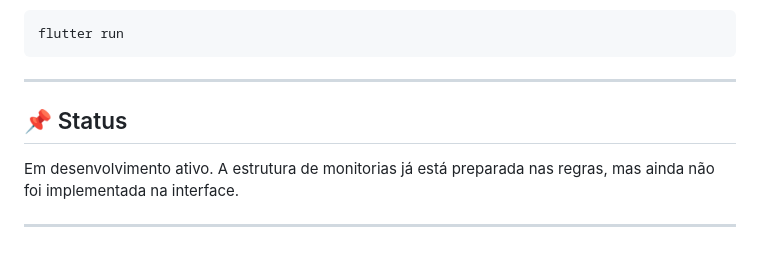
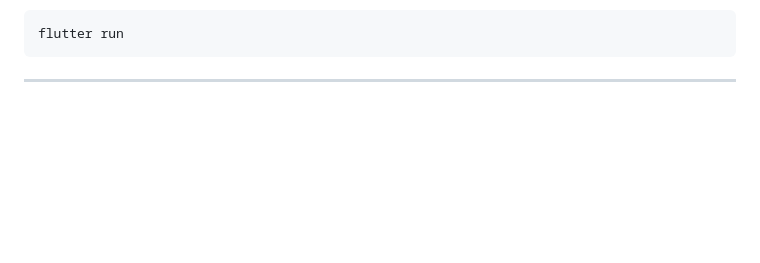
Before and after one commit to Alves-Araujo/moradia-app, a Markdown page: README.md, the part around the change. GitHub-like rendering; blank space fills up the shorter version.

````diff
--- a/README.md
+++ b/README.md
@@ -122,9 +122,3 @@ flutter run
 ```
 
 ---
-
-## 📌 Status
-
-Em desenvolvimento ativo. A estrutura de monitorias já está preparada nas regras, mas ainda não foi implementada na interface.
-
----
````
